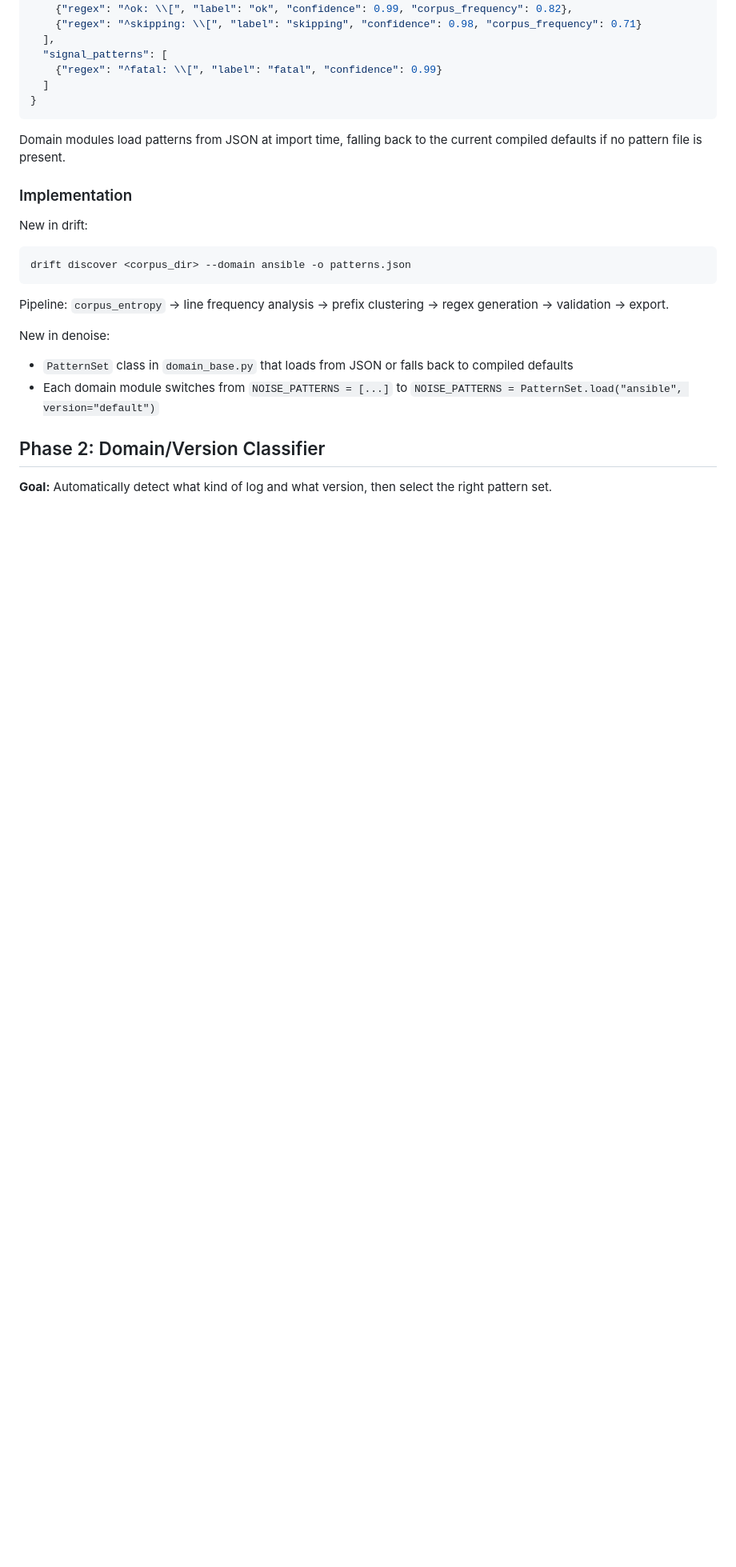
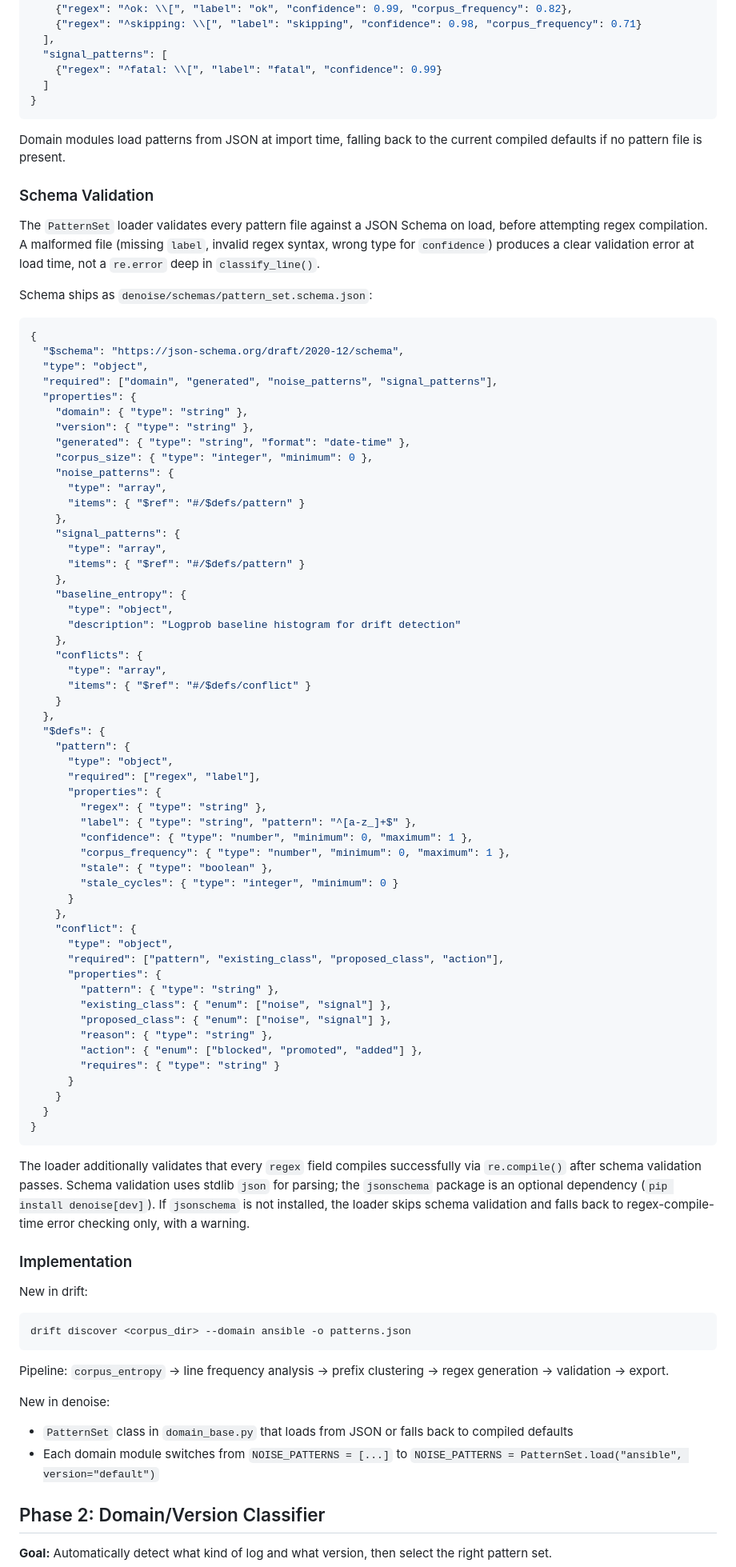
Before and after one commit to atyronesmith/logdigest, a Markdown page: docs/PATTERN_GENERATION.md, the part around one of its changes. Shown at 80% size. GitHub-like rendering; blank space fills up the shorter version.

Commit message:
Add JSON Schema for pattern set validation on load
Schema validates structure before regex compilation so malformed
pattern files fail at load time with clear errors, not deep in
classify_line(). jsonschema is optional dep; loader falls back to
regex-compile-time checking with a warning if not installed.

Co-Authored-By: Claude Opus 4.6 <noreply@anthropic.com>

````diff
--- a/docs/PATTERN_GENERATION.md
+++ b/docs/PATTERN_GENERATION.md
@@ -118,6 +118,70 @@ Output is a JSON pattern set, not Python source:
 ```
 
 Domain modules load patterns from JSON at import time, falling back to the current compiled defaults if no pattern file is present.
+
+### Schema Validation
+
+The `PatternSet` loader validates every pattern file against a JSON Schema on load, before attempting regex compilation. A malformed file (missing `label`, invalid regex syntax, wrong type for `confidence`) produces a clear validation error at load time, not a `re.error` deep in `classify_line()`.
+
+Schema ships as `denoise/schemas/pattern_set.schema.json`:
+
+```json
+{
+  "$schema": "https://json-schema.org/draft/2020-12/schema",
+  "type": "object",
+  "required": ["domain", "generated", "noise_patterns", "signal_patterns"],
+  "properties": {
+    "domain": { "type": "string" },
+    "version": { "type": "string" },
+    "generated": { "type": "string", "format": "date-time" },
+    "corpus_size": { "type": "integer", "minimum": 0 },
+    "noise_patterns": {
+      "type": "array",
+      "items": { "$ref": "#/$defs/pattern" }
+    },
+    "signal_patterns": {
+      "type": "array",
+      "items": { "$ref": "#/$defs/pattern" }
+    },
+    "baseline_entropy": {
+      "type": "object",
+      "description": "Logprob baseline histogram for drift detection"
+    },
+    "conflicts": {
+      "type": "array",
+      "items": { "$ref": "#/$defs/conflict" }
+    }
+  },
+  "$defs": {
+    "pattern": {
+      "type": "object",
+      "required": ["regex", "label"],
+      "properties": {
+        "regex": { "type": "string" },
+        "label": { "type": "string", "pattern": "^[a-z_]+$" },
+        "confidence": { "type": "number", "minimum": 0, "maximum": 1 },
+        "corpus_frequency": { "type": "number", "minimum": 0, "maximum": 1 },
+        "stale": { "type": "boolean" },
+        "stale_cycles": { "type": "integer", "minimum": 0 }
+      }
+    },
+    "conflict": {
+      "type": "object",
+      "required": ["pattern", "existing_class", "proposed_class", "action"],
+      "properties": {
+        "pattern": { "type": "string" },
+        "existing_class": { "enum": ["noise", "signal"] },
+        "proposed_class": { "enum": ["noise", "signal"] },
+        "reason": { "type": "string" },
+        "action": { "enum": ["blocked", "promoted", "added"] },
+        "requires": { "type": "string" }
+      }
+    }
+  }
+}
+```
+
+The loader additionally validates that every `regex` field compiles successfully via `re.compile()` after schema validation passes. Schema validation uses stdlib `json` for parsing; the `jsonschema` package is an optional dependency (`pip install denoise[dev]`). If `jsonschema` is not installed, the loader skips schema validation and falls back to regex-compile-time error checking only, with a warning.
 
 ### Implementation
 
````
Also changed, not shown: other parts of docs/PATTERN_GENERATION.md (+1 -1 lines).
